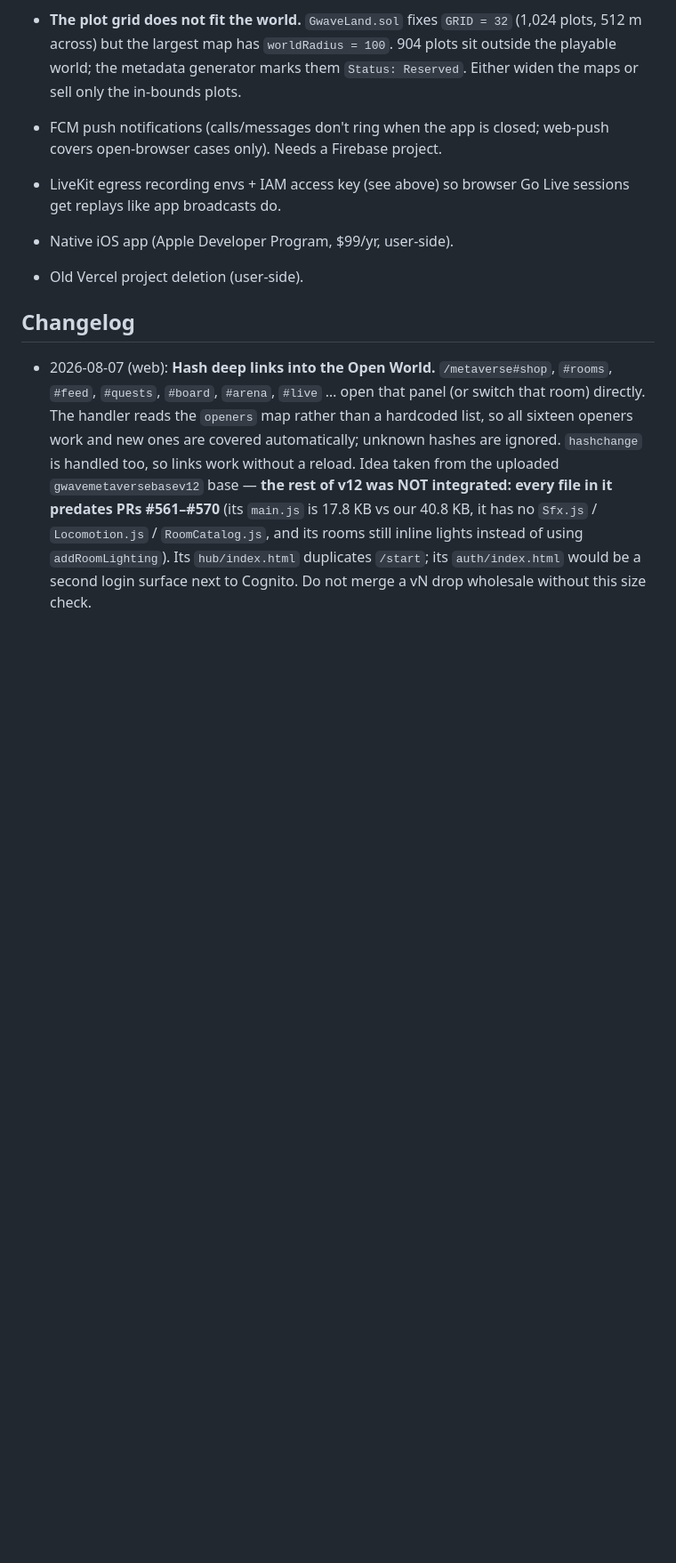
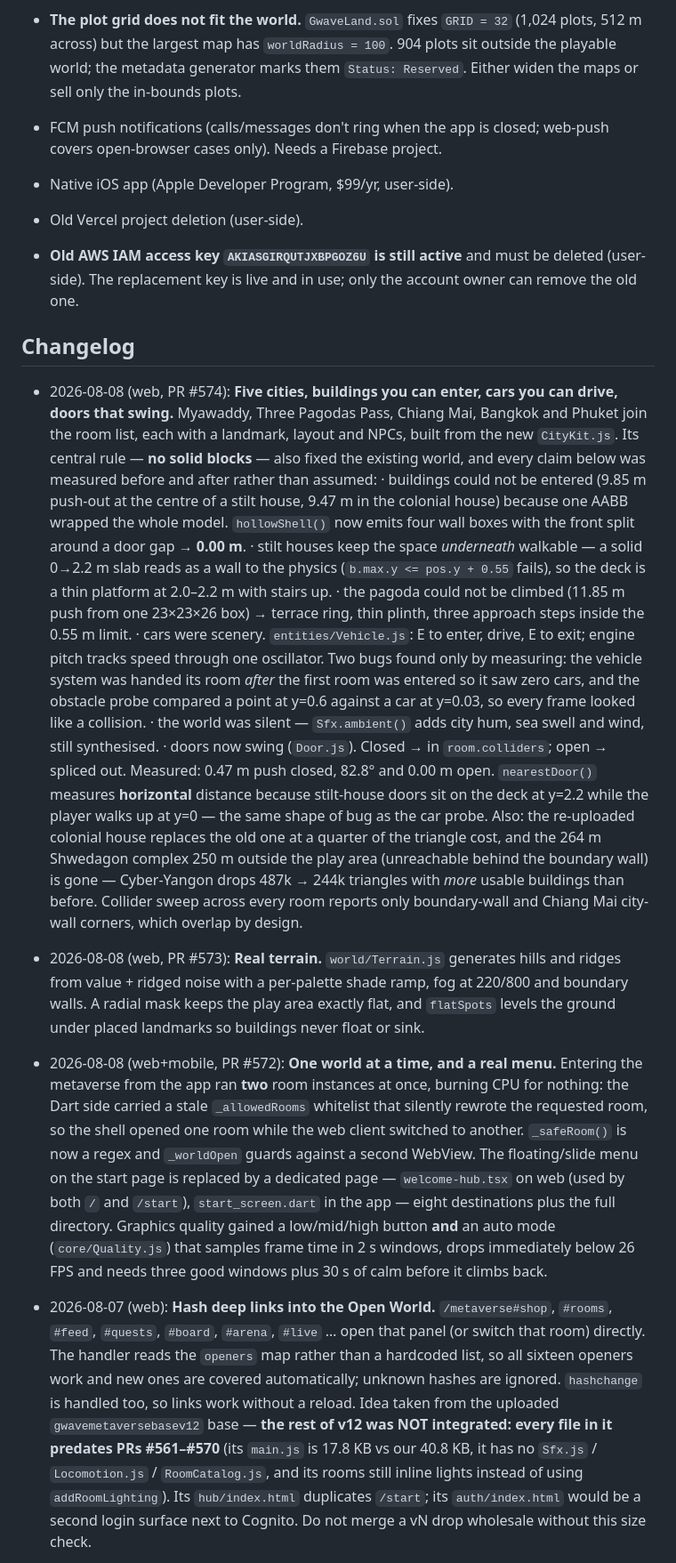
Before and after one commit to KoNyein/gwave.ai, a Markdown page: docs/STATUS.md, the part around one of its changes. Shown at 89% size. GitHub-like rendering; blank space fills up the shorter version.

Commit message:
docs: record PRs #572-#574 in STATUS.md (#575)
The status file still ended at #571, so the next session would have had no
record of the five city rooms, the terrain generator, the vehicle system,
the doors, or the rules that were learned the hard way while building them:
a single AABB cannot express "hollow with a doorway"; a raised floor must be
a thin platform, not a solid slab; colliders built before the parent group
has a transform end up at the world origin; proximity checks must be
horizontal when the target sits on a raised deck.

Also corrects two stale entries: LiveKit egress recording was already
configured and verified on 2026-08-06, and the old AWS access key belongs on
the user-side list.

```diff
--- a/docs/STATUS.md
+++ b/docs/STATUS.md
@@ -135,12 +153,66 @@
 
 - FCM push notifications (calls/messages don't ring when the app is closed;
   web-push covers open-browser cases only). Needs a Firebase project.
-- LiveKit egress recording envs + IAM access key (see above) so browser
-  Go Live sessions get replays like app broadcasts do.
 - Native iOS app (Apple Developer Program, $99/yr, user-side).
 - Old Vercel project deletion (user-side).
+- **Old AWS IAM access key `AKIASGIRQUTJXBPGOZ6U` is still active** and must
+  be deleted (user-side). The replacement key is live and in use; only the
+  account owner can remove the old one.
 
 ## Changelog
+
+- 2026-08-08 (web, PR #574): **Five cities, buildings you can enter, cars you
+  can drive, doors that swing.** Myawaddy, Three Pagodas Pass, Chiang Mai,
+  Bangkok and Phuket join the room list, each with a landmark, layout and
+  NPCs, built from the new `CityKit.js`. Its central rule — **no solid
+  blocks** — also fixed the existing world, and every claim below was
+  measured before and after rather than assumed:
+  · buildings could not be entered (9.85 m push-out at the centre of a stilt
+    house, 9.47 m in the colonial house) because one AABB wrapped the whole
+    model. `hollowShell()` now emits four wall boxes with the front split
+    around a door gap → **0.00 m**.
+  · stilt houses keep the space *underneath* walkable — a solid 0→2.2 m slab
+    reads as a wall to the physics (`b.max.y <= pos.y + 0.55` fails), so the
+    deck is a thin platform at 2.0–2.2 m with stairs up.
+  · the pagoda could not be climbed (11.85 m push from one 23×23×26 box) →
+    terrace ring, thin plinth, three approach steps inside the 0.55 m limit.
+  · cars were scenery. `entities/Vehicle.js`: E to enter, drive, E to exit;
+    engine pitch tracks speed through one oscillator. Two bugs found only by
+    measuring: the vehicle system was handed its room *after* the first room
+    was entered so it saw zero cars, and the obstacle probe compared a point
+    at y=0.6 against a car at y=0.03, so every frame looked like a collision.
+  · the world was silent — `Sfx.ambient()` adds city hum, sea swell and wind,
+    still synthesised.
+  · doors now swing (`Door.js`). Closed → in `room.colliders`; open → spliced
+    out. Measured: 0.47 m push closed, 82.8° and 0.00 m open. `nearestDoor()`
+    measures **horizontal** distance because stilt-house doors sit on the
+    deck at y=2.2 while the player walks up at y=0 — the same shape of bug as
+    the car probe.
+  Also: the re-uploaded colonial house replaces the old one at a quarter of
+  the triangle cost, and the 264 m Shwedagon complex 250 m outside the play
+  area (unreachable behind the boundary wall) is gone — Cyber-Yangon drops
+  487k → 244k triangles with *more* usable buildings than before.
+  Collider sweep across every room reports only boundary-wall and Chiang Mai
+  city-wall corners, which overlap by design.
+
+- 2026-08-08 (web, PR #573): **Real terrain.** `world/Terrain.js` generates
+  hills and ridges from value + ridged noise with a per-palette shade ramp,
+  fog at 220/800 and boundary walls. A radial mask keeps the play area
+  exactly flat, and `flatSpots` levels the ground under placed landmarks so
+  buildings never float or sink.
+
+- 2026-08-08 (web+mobile, PR #572): **One world at a time, and a real menu.**
+  Entering the metaverse from the app ran **two** room instances at once,
+  burning CPU for nothing: the Dart side carried a stale `_allowedRooms`
+  whitelist that silently rewrote the requested room, so the shell opened one
+  room while the web client switched to another. `_safeRoom()` is now a regex
+  and `_worldOpen` guards against a second WebView. The floating/slide menu
+  on the start page is replaced by a dedicated page — `welcome-hub.tsx` on
+  web (used by both `/` and `/start`), `start_screen.dart` in the app —
+  eight destinations plus the full directory. Graphics quality gained a
+  low/mid/high button **and** an auto mode (`core/Quality.js`) that samples
+  frame time in 2 s windows, drops immediately below 26 FPS and needs three
+  good windows plus 30 s of calm before it climbs back.
 
 - 2026-08-07 (web): **Hash deep links into the Open World.**
   `/metaverse#shop`, `#rooms`, `#feed`, `#quests`, `#board`, `#arena`, `#live`
```
Also changed, not shown: other parts of docs/STATUS.md (+18 -0 lines).
